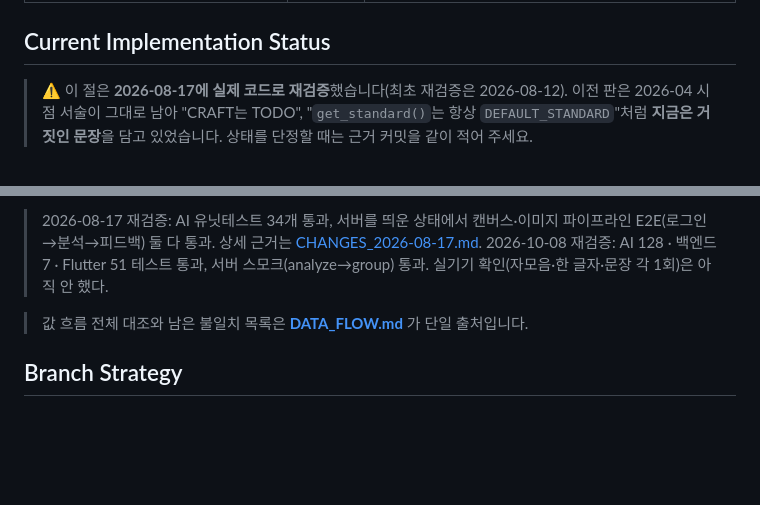
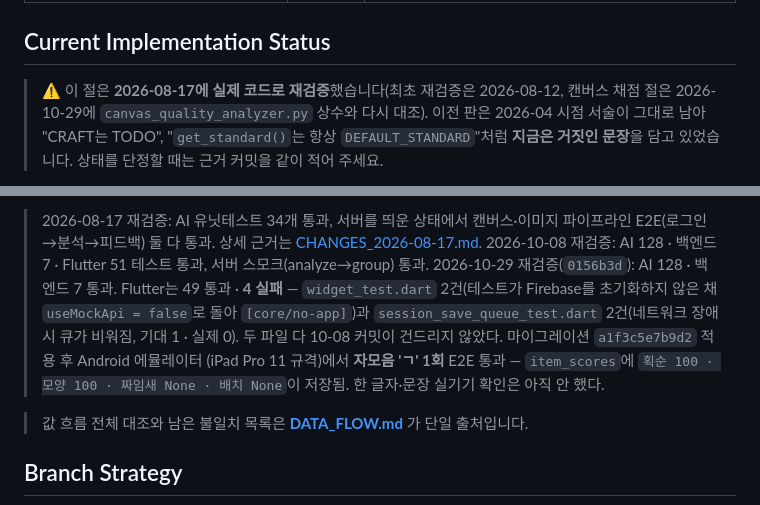
Before and after one commit to gmldbs3104/2026-hanium-project, a Markdown page: CLAUDE.md, 2 parts joined by grey strips. GitHub-like rendering; blank space fills up the shorter version.

Commit message:
docs: CLAUDE.md 캔버스 채점 절 재검증 기록 추가 (2026-10-29)
- 4축 채점 서술을 canvas_quality_analyzer.py 상수와 대조 — 모두 일치
- 10-29 재검증 결과 추가: AI 128 · 백엔드 7 통과, Flutter 49 통과 · 4 실패(원인 기재),
  Android 에뮬레이터 자모음 'ㄱ' E2E 통과(item_scores 저장 확인)

Co-Authored-By: Claude Opus 5.5 (1M context) <noreply@anthropic.com>

```diff
--- a/CLAUDE.md
+++ b/CLAUDE.md
@@ -96,7 +96,8 @@ The `POST /api/v1/auth/login` endpoint creates or updates a user record in Postg
 
 ## Current Implementation Status
 
-> ⚠️ 이 절은 **2026-08-17에 실제 코드로 재검증**했습니다(최초 재검증은 2026-08-12). 이전 판은
+> ⚠️ 이 절은 **2026-08-17에 실제 코드로 재검증**했습니다(최초 재검증은 2026-08-12, 캔버스 채점 절은
+> 2026-10-29에 `canvas_quality_analyzer.py` 상수와 다시 대조). 이전 판은
 > 2026-04 시점 서술이 그대로 남아 "CRAFT는 TODO", "`get_standard()`는 항상 `DEFAULT_STANDARD`"처럼
 > **지금은 거짓인 문장**을 담고 있었습니다. 상태를 단정할 때는 근거 커밋을 같이 적어 주세요.
 
@@ -197,7 +198,12 @@ The `POST /api/v1/auth/login` endpoint creates or updates a user record in Postg
 > 2026-08-17 재검증: AI 유닛테스트 34개 통과, 서버를 띄운 상태에서 캔버스·이미지 파이프라인
 > E2E(로그인→분석→피드백) 둘 다 통과. 상세 근거는 [CHANGES_2026-08-17.md](CHANGES_2026-08-17.md).
 > 2026-10-08 재검증: AI 128 · 백엔드 7 · Flutter 51 테스트 통과, 서버 스모크(analyze→group) 통과.
-> 실기기 확인(자모음·한 글자·문장 각 1회)은 아직 안 했다.
+> 2026-10-29 재검증(`0156b3d`): AI 128 · 백엔드 7 통과. Flutter는 49 통과 · **4 실패** —
+> `widget_test.dart` 2건(테스트가 Firebase를 초기화하지 않은 채 `useMockApi = false`로 돌아
+> `[core/no-app]`)과 `session_save_queue_test.dart` 2건(네트워크 장애 시 큐가 비워짐, 기대 1 · 실제 0).
+> 두 파일 다 10-08 커밋이 건드리지 않았다. 마이그레이션 `a1f3c5e7b9d2` 적용 후 Android 에뮬레이터
+> (iPad Pro 11 규격)에서 **자모음 'ㄱ' 1회** E2E 통과 — `item_scores`에 `획순 100 · 모양 100 ·
+> 짜임새 None · 배치 None`이 저장됨. 한 글자·문장 실기기 확인은 아직 안 했다.
 
 > 값 흐름 전체 대조와 남은 불일치 목록은 **[DATA_FLOW.md](DATA_FLOW.md)** 가 단일 출처입니다.
 
```
